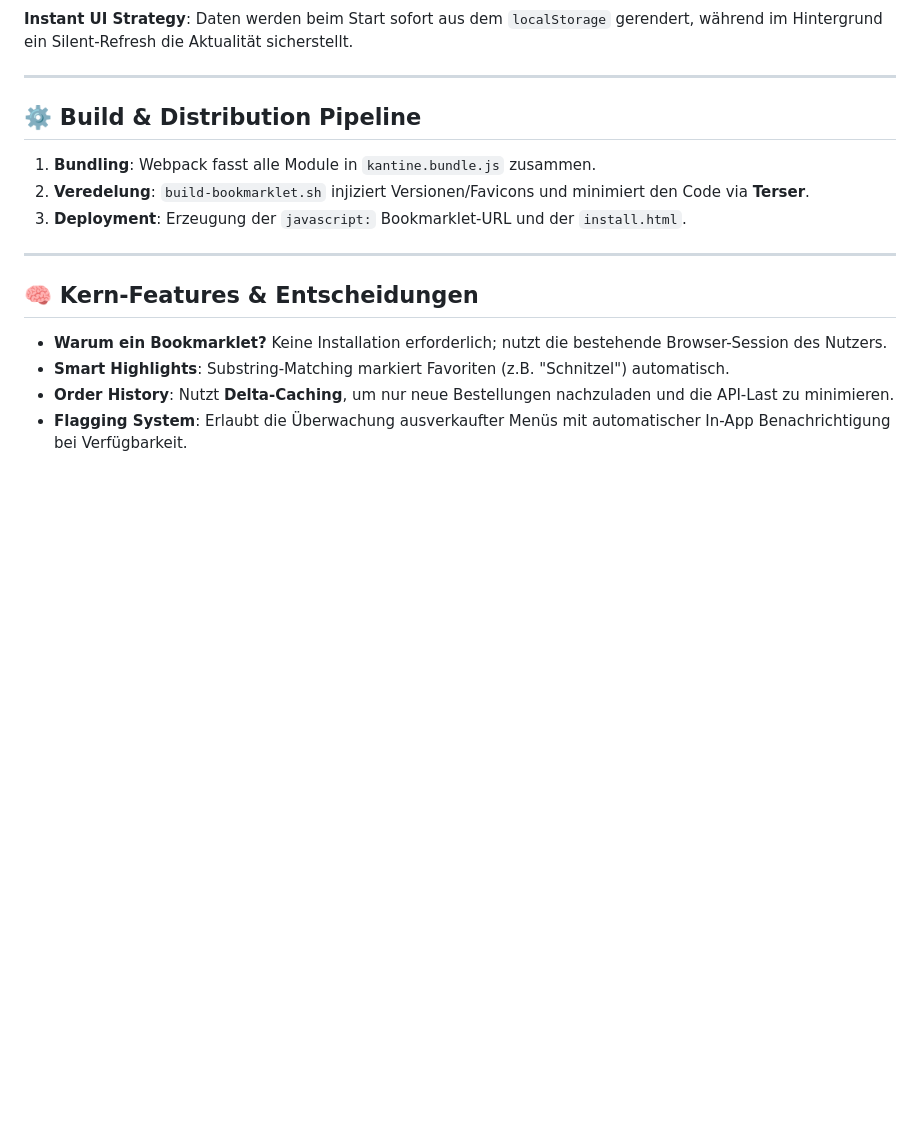
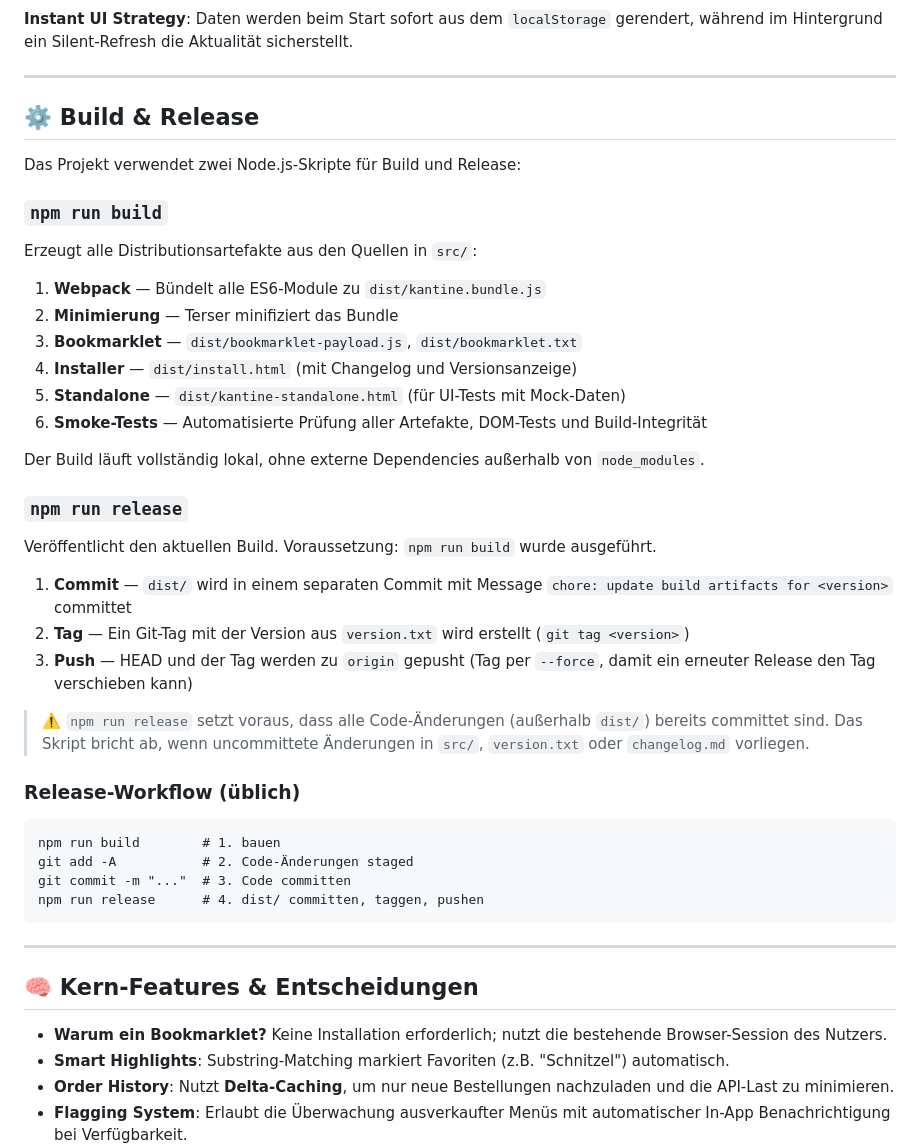
Before and after one commit to TauNeutrino/kantine-overview, a Markdown page: README.md, the part around the change. Rendered like a GitHub page; blank space fills up the shorter version.

Commit message:
docs: document npm run build / release workflow in README

````diff
--- a/README.md
+++ b/README.md
@@ -31,11 +31,41 @@ graph TD
 
 ---
 
-## ⚙️ Build & Distribution Pipeline
+## ⚙️ Build & Release
 
-1.  **Bundling**: Webpack fasst alle Module in `kantine.bundle.js` zusammen.
-2.  **Veredelung**: `build-bookmarklet.sh` injiziert Versionen/Favicons und minimiert den Code via **Terser**.
-3.  **Deployment**: Erzeugung der `javascript:` Bookmarklet-URL und der `install.html`.
+Das Projekt verwendet zwei Node.js-Skripte für Build und Release:
+
+### `npm run build`
+
+Erzeugt alle Distributionsartefakte aus den Quellen in `src/`:
+
+1. **Webpack** — Bündelt alle ES6-Module zu `dist/kantine.bundle.js`
+2. **Minimierung** — Terser minifiziert das Bundle
+3. **Bookmarklet** — `dist/bookmarklet-payload.js`, `dist/bookmarklet.txt`
+4. **Installer** — `dist/install.html` (mit Changelog und Versionsanzeige)
+5. **Standalone** — `dist/kantine-standalone.html` (für UI-Tests mit Mock-Daten)
+6. **Smoke-Tests** — Automatisierte Prüfung aller Artefakte, DOM-Tests und Build-Integrität
+
+Der Build läuft vollständig lokal, ohne externe Dependencies außerhalb von `node_modules`.
+
+### `npm run release`
+
+Veröffentlicht den aktuellen Build. Voraussetzung: `npm run build` wurde ausgeführt.
+
+1. **Commit** — `dist/` wird in einem separaten Commit mit Message `chore: update build artifacts for <version>` committet
+2. **Tag** — Ein Git-Tag mit der Version aus `version.txt` wird erstellt (`git tag <version>`)
+3. **Push** — HEAD und der Tag werden zu `origin` gepusht (Tag per `--force`, damit ein erneuter Release den Tag verschieben kann)
+
+> ⚠️ `npm run release` setzt voraus, dass alle Code-Änderungen (außerhalb `dist/`) bereits committet sind. Das Skript bricht ab, wenn uncommittete Änderungen in `src/`, `version.txt` oder `changelog.md` vorliegen.
+
+### Release-Workflow (üblich)
+
+```
+npm run build        # 1. bauen
+git add -A           # 2. Code-Änderungen staged
+git commit -m "..."  # 3. Code committen
+npm run release      # 4. dist/ committen, taggen, pushen
+```
 
 ---
 
````
